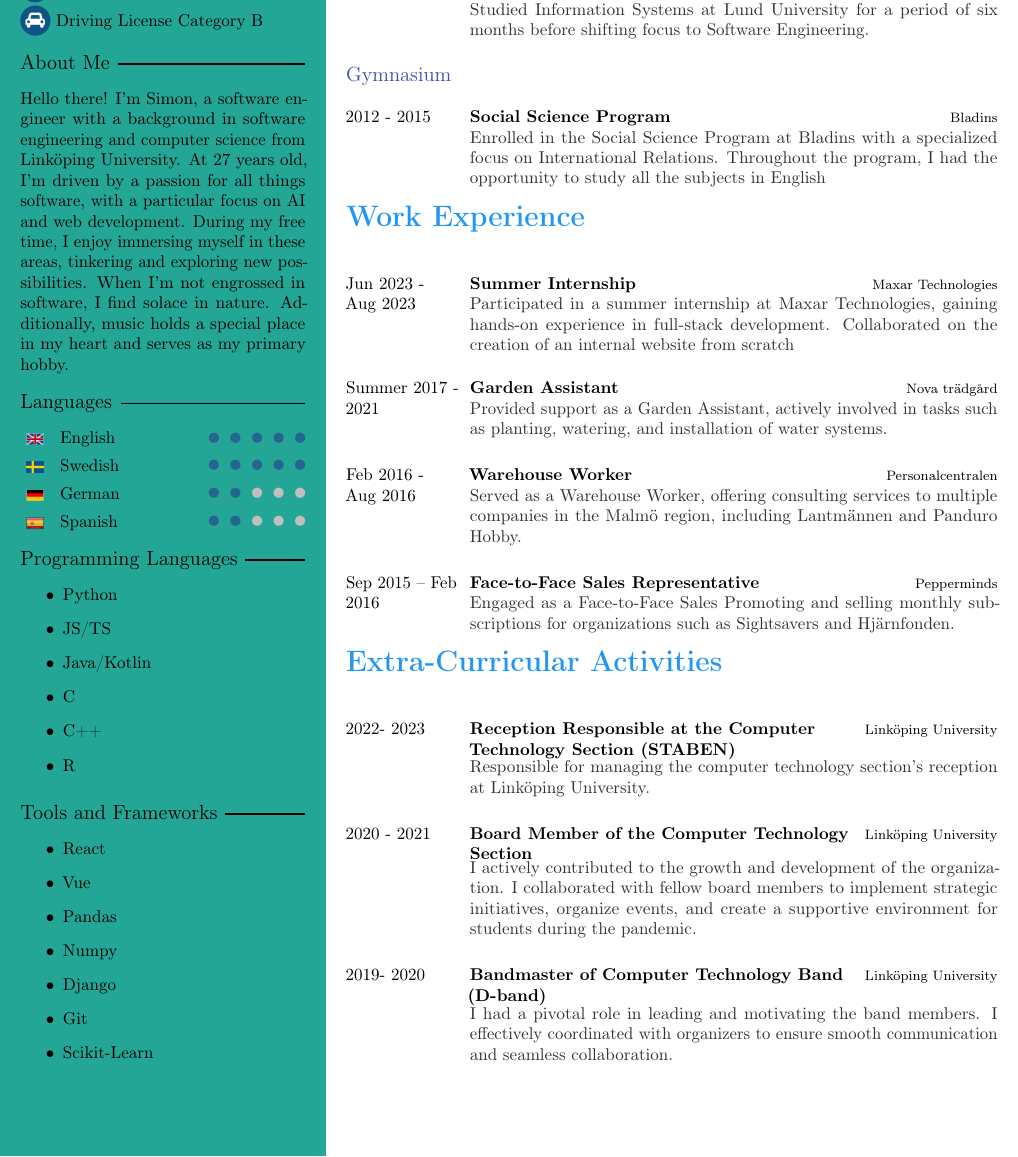
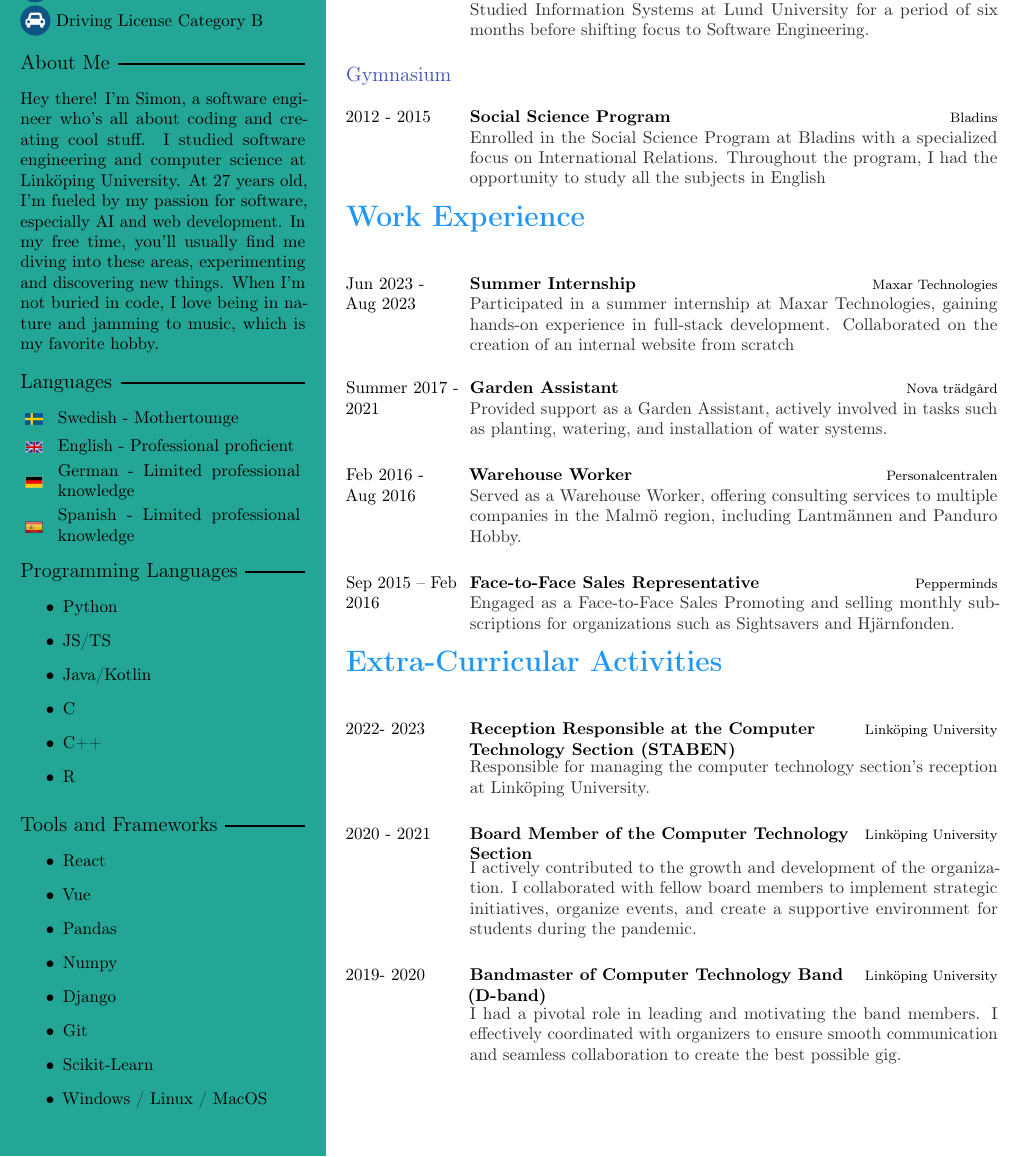
Before and after one commit to Znarvl/CV, a LaTeX CV (CV.tex): part of the page, cut so that both start at the same text. Compiled offline with pdfLaTeX.

Commit message:
updated about me to be less formal, added spice to different CV related texts, removed skill points

```diff
--- a/CV.tex
+++ b/CV.tex
@@ -84,13 +84,13 @@
 	% include gosquare national flags from https://github.com/gosquared/flags;
 	% naming according to ISO 3166-1 alpha-2 country codes
     \profilesection{About Me}
-	Hello there! I'm Simon, a software engineer with a background in software engineering and computer science from Linköping University. At 27 years old, I'm driven by a passion for all things software, with a particular focus on AI and web development. During my free time, I enjoy immersing myself in these areas, tinkering and exploring new possibilities. When I'm not engrossed in software, I find solace in nature. Additionally, music holds a special place in my heart and serves as my primary hobby.
+	Hey there! I'm Simon, a software engineer who's all about coding and creating cool stuff. I studied software engineering and computer science at Linköping University. At 27 years old, I'm fueled by my passion for software, especially AI and web development. In my free time, you'll usually find me diving into these areas, experimenting and discovering new things. When I'm not buried in code, I love being in nature and jamming to music, which is my favorite hobby.
 
 	\profilesection{Languages}
-    \pointskill{\flag{pictures/Great-Britain.png}}{English}{5}
-    \pointskill{\flag{pictures/Sweden.jpeg}}{Swedish}{5}
-	\pointskill{\flag{pictures/Germany.png}}{German}{2}
-    \pointskill{\flag{pictures/Spain.png}}{Spanish}{2}
+	\skill{\flag{pictures/Sweden.jpeg}}{Swedish - Mothertounge}
+    \skill{\flag{pictures/Great-Britain.png}}{English - Professional proficient}
+	\skill{\flag{pictures/Germany.png}}{German - Limited professional knowledge}
+    \skill{\flag{pictures/Spain.png}}{Spanish - Limited professional knowledge}
     \profilesection{Programming Languages}
     \begin{itemize}
         \item Python
@@ -110,6 +110,7 @@
         \item Django
         \item Git
         \item Scikit-Learn
+        \item Windows / Linux / MacOS
     \end{itemize}
 }
 
@@ -161,7 +162,7 @@
     \cvitem{2020 - 2021}{Board Member of the Computer Technology Section}{Linköping University}{
 		I actively contributed to the growth and development of the organization. I collaborated with fellow board members to implement strategic initiatives, organize events, and create a supportive environment for students during the pandemic. }
 
-	\cvitem{2019- 2020}{Bandmaster of Computer Technology Band (D-band)}{Linköping University}{I had a pivotal role in leading and motivating the band members. I effectively coordinated with organizers to ensure smooth communication and seamless collaboration.}
+	\cvitem{2019- 2020}{Bandmaster of Computer Technology Band (D-band)}{Linköping University}{I had a pivotal role in leading and motivating the band members. I effectively coordinated with organizers to ensure smooth communication and seamless collaboration to create the best possible gig.}
 \end{cvtable}
 
 \end{document}
```
Also changed, not shown: CV.pdf.
